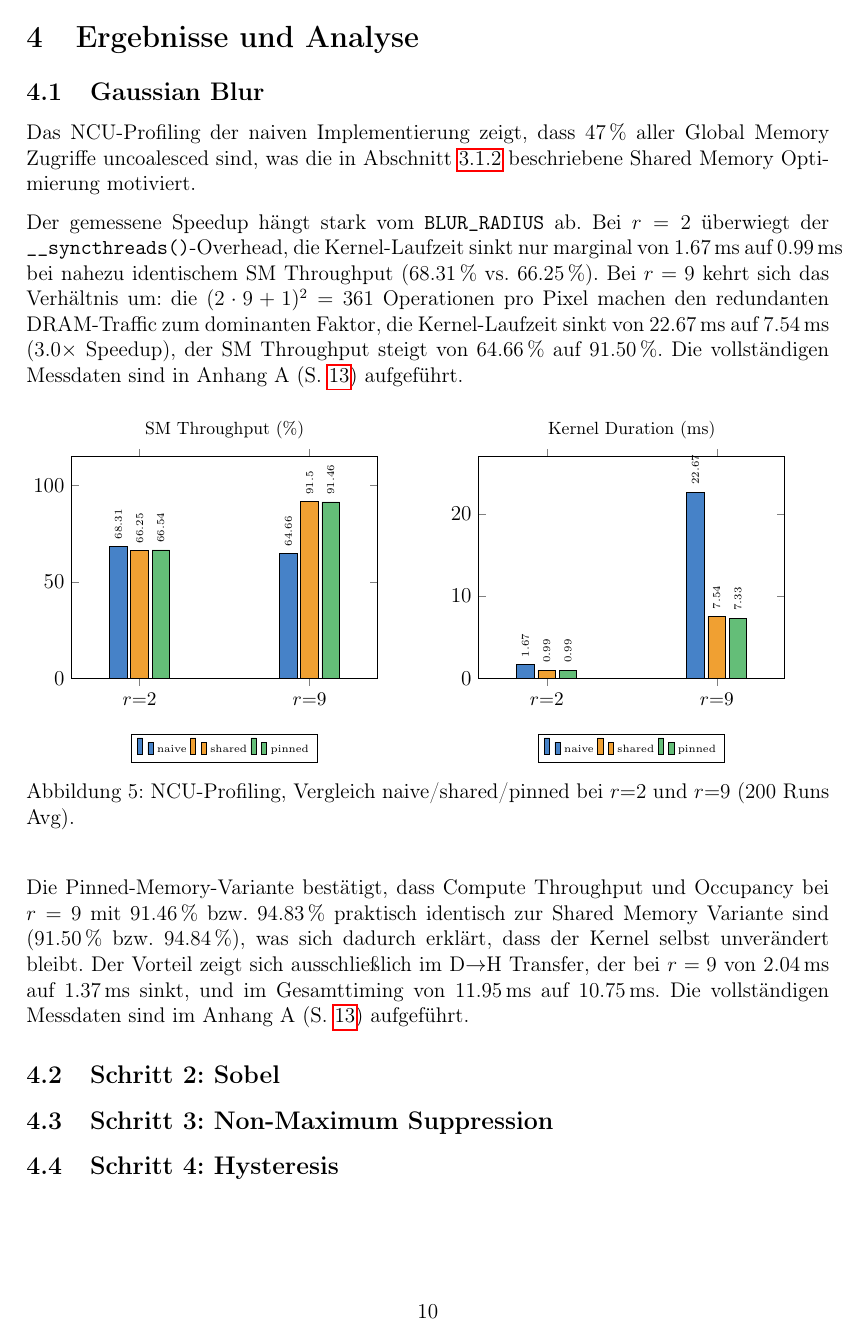
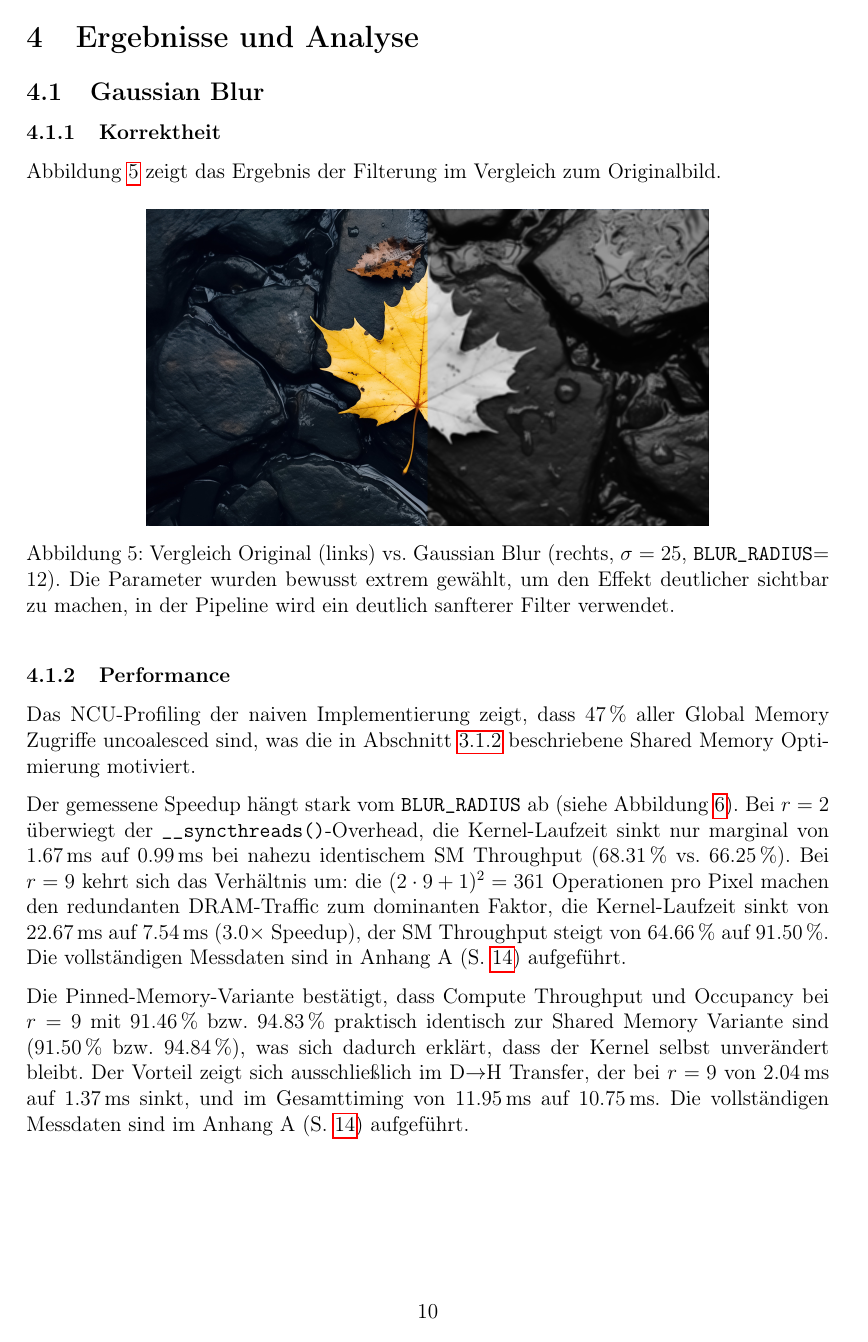
Before and after one commit to thomjur/fapra26-canny-edge-detection, a LaTeX document (documentation/dokumentation.tex, which reads documentation/04_results_and_analysis/01_gaussian_blur.tex): page 10 of 14 before the commit and page 10 of 15 after it. Compiled offline with pdfLaTeX.

Commit message:
docs: restructure Gaussian Blur results, fix dangling figure refs

```diff
--- a/documentation/04_results_and_analysis/01_gaussian_blur.tex
+++ b/documentation/04_results_and_analysis/01_gaussian_blur.tex
@@ -1,12 +1,29 @@
 \subsection{Gaussian Blur}
 \label{sec:results_gaussian}
+
+\subsubsection{Korrektheit}
+
+Abbildung~\ref{fig:gaussian_result} zeigt das Ergebnis der Filterung im
+Vergleich zum Originalbild.
+
+\begin{figure}[H]
+    \centering
+    \includegraphics[width=0.7\textwidth]{98_assets/maple-leaf-black-5120x2880-cmp-original-gaussian.jpg}
+    \caption{Vergleich Original (links) vs.\ Gaussian Blur (rechts,
+        $\sigma = 25$, \texttt{BLUR\_RADIUS}$= 12$). Die Parameter wurden
+        bewusst extrem gewählt, um den Effekt deutlicher sichtbar zu machen,
+        in der Pipeline wird ein deutlich sanfterer Filter verwendet.}
+    \label{fig:gaussian_result}
+\end{figure}
+
+\subsubsection{Performance}
 
 Das NCU-Profiling der naiven Implementierung zeigt, dass 47\,\% aller
 Global Memory Zugriffe uncoalesced sind, was die in
 Abschnitt~\ref{sec:shared_memory_gaussian} beschriebene Shared Memory
 Optimierung motiviert.
 
-Der gemessene Speedup hängt stark vom \texttt{BLUR\_RADIUS} ab. Bei $r=2$
+Der gemessene Speedup hängt stark vom \texttt{BLUR\_RADIUS} ab (siehe Abbildung~\ref{fig:gaussian_ncu}). Bei $r=2$
 überwiegt der \texttt{\_\_syncthreads()}-Overhead, die Kernel-Laufzeit
 sinkt nur marginal von 1.67\,ms auf 0.99\,ms bei nahezu identischem SM
 Throughput (68.31\,\% vs.\ 66.25\,\%). Bei $r=9$ kehrt sich das Verhältnis
@@ -15,6 +32,15 @@ redundanten DRAM-Traffic zum dominanten Faktor, die Kernel-Laufzeit sinkt
 von 22.67\,ms auf 7.54\,ms ($3.0\times$ Speedup), der SM Throughput steigt
 von 64.66\,\% auf 91.50\,\%. Die vollständigen Messdaten sind in
 Anhang~A (S.~\pageref{app:gaussian_rohdaten}) aufgeführt.
+
+Die Pinned-Memory-Variante bestätigt, dass Compute Throughput und
+Occupancy bei $r=9$ mit 91.46\,\% bzw.\ 94.83\,\% praktisch identisch zur
+Shared Memory Variante sind (91.50\,\% bzw.\ 94.84\,\%), was sich dadurch
+erklärt, dass der Kernel selbst unverändert bleibt. Der Vorteil zeigt sich
+ausschließlich im D$\to$H Transfer, der bei $r=9$ von 2.04\,ms auf
+1.37\,ms sinkt, und im Gesamttiming von 11.95\,ms auf 10.75\,ms. Die
+vollständigen Messdaten sind im Anhang~A (S.~\pageref{app:gaussian_rohdaten})
+aufgeführt.
 
 \begin{figure}[H]
     \centering
@@ -70,12 +96,3 @@ Anhang~A (S.~\pageref{app:gaussian_rohdaten}) aufgeführt.
     \caption{NCU-Profiling, Vergleich naive/shared/pinned bei $r{=}2$ und $r{=}9$ (200 Runs Avg).}
     \label{fig:gaussian_ncu}
 \end{figure}
-
-Die Pinned-Memory-Variante bestätigt, dass Compute Throughput und
-Occupancy bei $r=9$ mit 91.46\,\% bzw.\ 94.83\,\% praktisch identisch zur
-Shared Memory Variante sind (91.50\,\% bzw.\ 94.84\,\%), was sich dadurch
-erklärt, dass der Kernel selbst unverändert bleibt. Der Vorteil zeigt sich
-ausschließlich im D$\to$H Transfer, der bei $r=9$ von 2.04\,ms auf
-1.37\,ms sinkt, und im Gesamttiming von 11.95\,ms auf 10.75\,ms. Die
-vollständigen Messdaten sind im Anhang~A (S.~\pageref{app:gaussian_rohdaten})
-aufgeführt.
```
Also changed, not shown: documentation/dokumentation.tex (+1 -4 lines), documentation/dokumentation.pdf (added).
